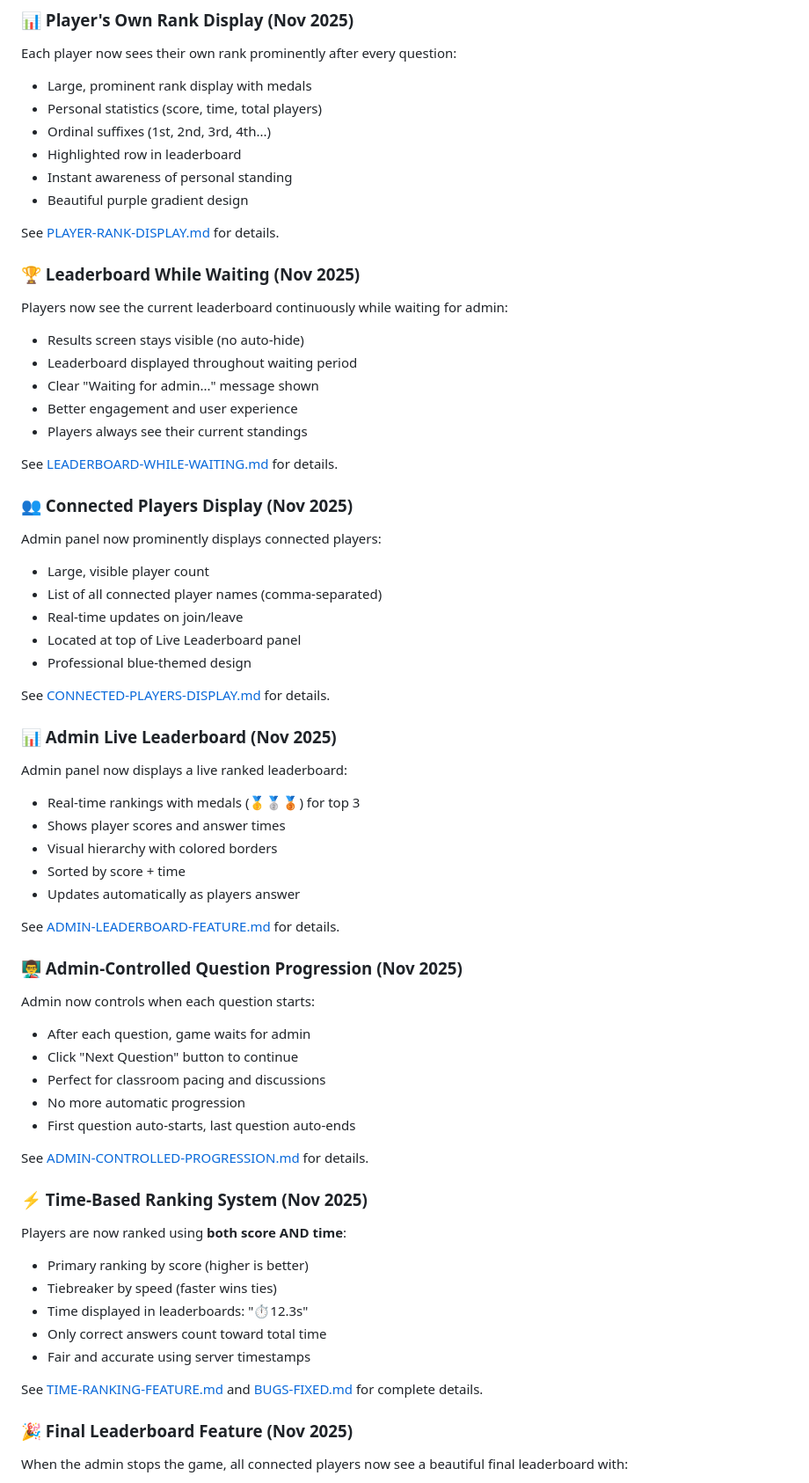
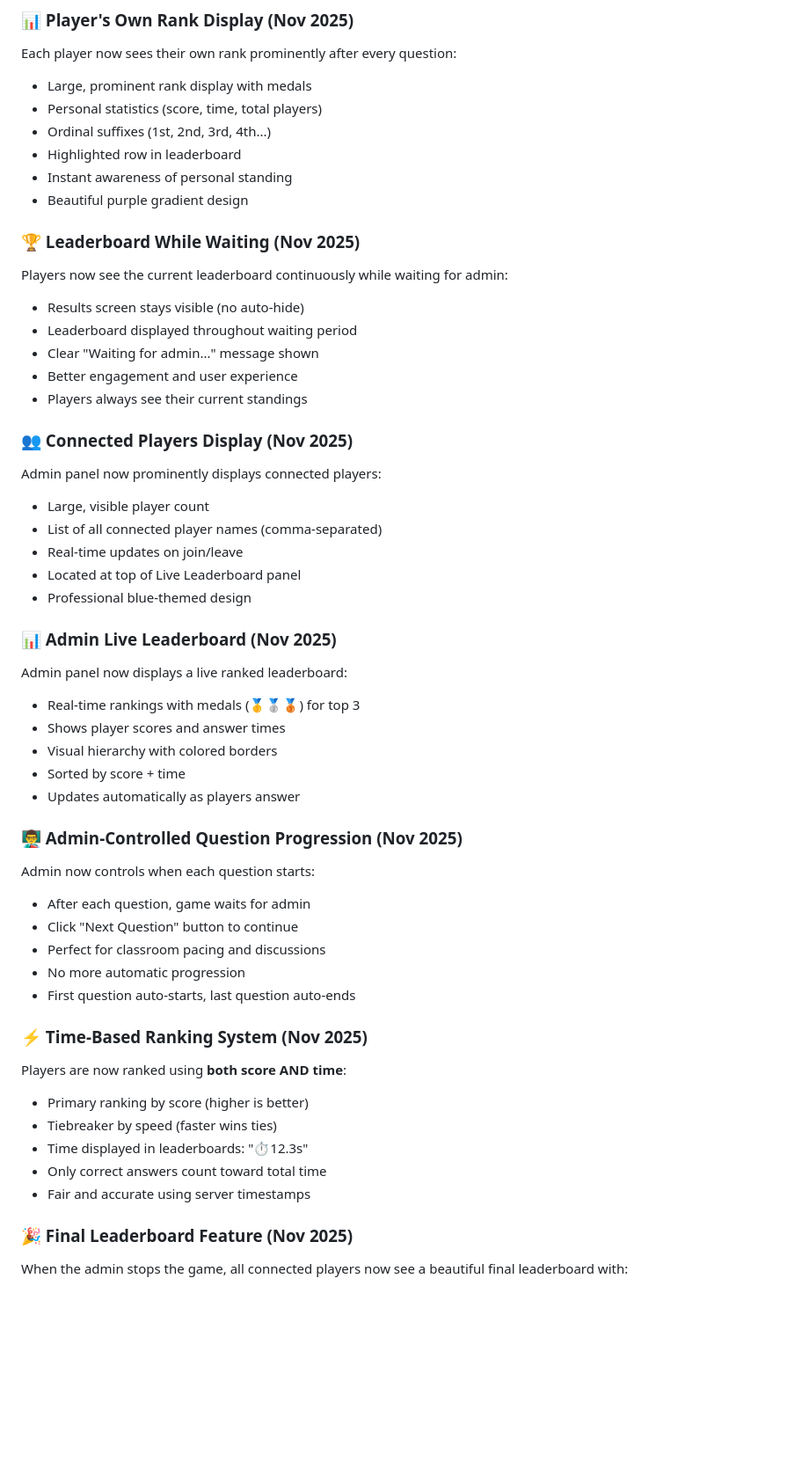
Before and after one commit to Heshan2691/multiplayer-quiz-game, a Markdown page: README.md, the part around the change printed below. Shown: that part at 88% size. Rendered like a GitHub page; blank space fills up the shorter version.

```diff
--- a/README.md
+++ b/README.md
@@ -159,7 +159,6 @@ Each player now sees their own rank prominently after every question:
 - Instant awareness of personal standing
 - Beautiful purple gradient design
 
-See [PLAYER-RANK-DISPLAY.md](PLAYER-RANK-DISPLAY.md) for details.
 
 ### 🏆 Leaderboard While Waiting (Nov 2025)
 Players now see the current leaderboard continuously while waiting for admin:
@@ -169,7 +168,6 @@ Players now see the current leaderboard continuously while waiting for admin:
 - Better engagement and user experience
 - Players always see their current standings
 
-See [LEADERBOARD-WHILE-WAITING.md](LEADERBOARD-WHILE-WAITING.md) for details.
 
 ### 👥 Connected Players Display (Nov 2025)
 Admin panel now prominently displays connected players:
@@ -179,7 +177,6 @@ Admin panel now prominently displays connected players:
 - Located at top of Live Leaderboard panel
 - Professional blue-themed design
 
-See [CONNECTED-PLAYERS-DISPLAY.md](CONNECTED-PLAYERS-DISPLAY.md) for details.
 
 ### 📊 Admin Live Leaderboard (Nov 2025)
 Admin panel now displays a live ranked leaderboard:
@@ -189,7 +186,6 @@ Admin panel now displays a live ranked leaderboard:
 - Sorted by score + time
 - Updates automatically as players answer
 
-See [ADMIN-LEADERBOARD-FEATURE.md](ADMIN-LEADERBOARD-FEATURE.md) for details.
 
 ### 👨‍🏫 Admin-Controlled Question Progression (Nov 2025)
 Admin now controls when each question starts:
@@ -199,7 +195,6 @@ Admin now controls when each question starts:
 - No more automatic progression
 - First question auto-starts, last question auto-ends
 
-See [ADMIN-CONTROLLED-PROGRESSION.md](ADMIN-CONTROLLED-PROGRESSION.md) for details.
 
 ### ⚡ Time-Based Ranking System (Nov 2025)
 Players are now ranked using **both score AND time**:
@@ -209,7 +204,6 @@ Players are now ranked using **both score AND time**:
 - Only correct answers count toward total time
 - Fair and accurate using server timestamps
 
-See [TIME-RANKING-FEATURE.md](TIME-RANKING-FEATURE.md) and [BUGS-FIXED.md](BUGS-FIXED.md) for complete details.
 
 ### 🎉 Final Leaderboard Feature (Nov 2025)
 When the admin stops the game, all connected players now see a beautiful final leaderboard with:
```
Also changed, not shown: other parts of README.md (+0 -14 lines).
